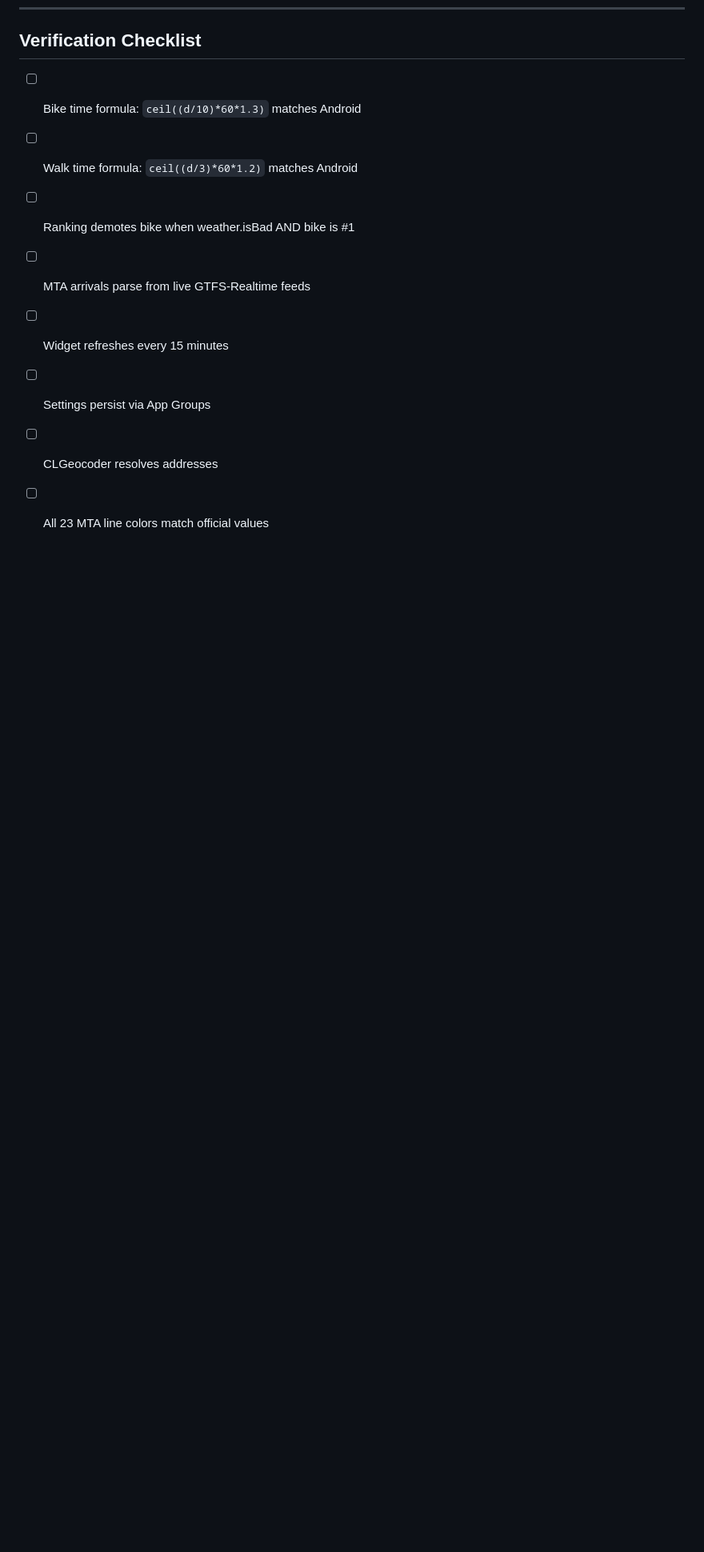
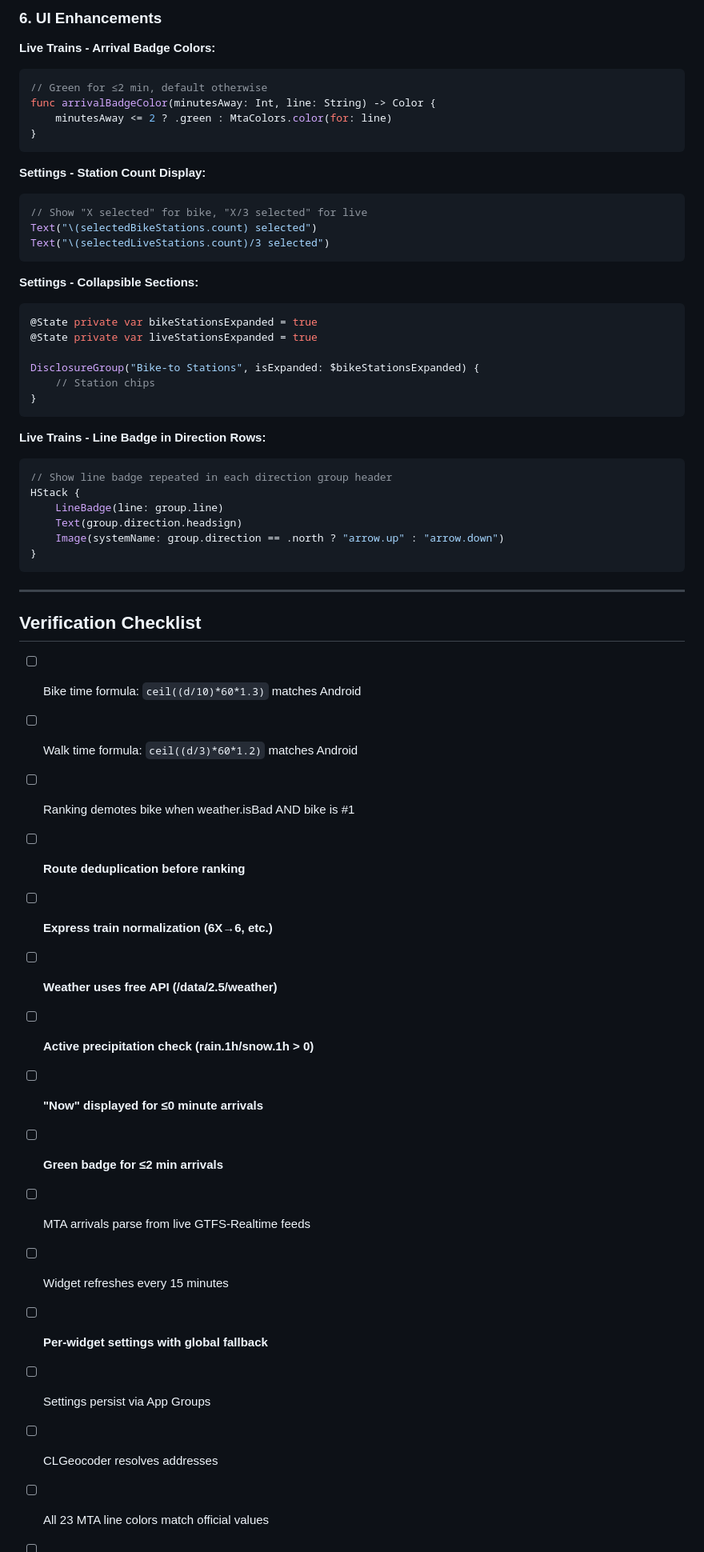
Before and after one commit to youngbinkim0/spoke-express, a Markdown page: docs/plans/2026-01-30-ios-commute-optimizer.md, the part around one of its changes. Shown at 80% size. Drawn GitHub-style; blank space fills up the shorter version.

````diff
--- a/docs/plans/2026-01-30-ios-commute-optimizer.md
+++ b/docs/plans/2026-01-30-ios-commute-optimizer.md
@@ -1875,10 +2012,56 @@ The remaining tasks follow the same TDD pattern for:
+### 6. UI Enhancements
+
+**Live Trains - Arrival Badge Colors:**
+```swift
+// Green for ≤2 min, default otherwise
+func arrivalBadgeColor(minutesAway: Int, line: String) -> Color {
+    minutesAway <= 2 ? .green : MtaColors.color(for: line)
+}
+```
+
+**Settings - Station Count Display:**
+```swift
+// Show "X selected" for bike, "X/3 selected" for live
+Text("\(selectedBikeStations.count) selected")
+Text("\(selectedLiveStations.count)/3 selected")
+```
+
+**Settings - Collapsible Sections:**
+```swift
+@State private var bikeStationsExpanded = true
+@State private var liveStationsExpanded = true
+
+DisclosureGroup("Bike-to Stations", isExpanded: $bikeStationsExpanded) {
+    // Station chips
+}
+```
+
+**Live Trains - Line Badge in Direction Rows:**
+```swift
+// Show line badge repeated in each direction group header
+HStack {
+    LineBadge(line: group.line)
+    Text(group.direction.headsign)
+    Image(systemName: group.direction == .north ? "arrow.up" : "arrow.down")
+}
+```
+
+---
+
 ## Verification Checklist
 
 - [ ] Bike time formula: `ceil((d/10)*60*1.3)` matches Android
 - [ ] Walk time formula: `ceil((d/3)*60*1.2)` matches Android
 - [ ] Ranking demotes bike when weather.isBad AND bike is #1
+- [ ] **Route deduplication before ranking**
+- [ ] **Express train normalization (6X→6, etc.)**
+- [ ] **Weather uses free API (/data/2.5/weather)**
+- [ ] **Active precipitation check (rain.1h/snow.1h > 0)**
+- [ ] **"Now" displayed for ≤0 minute arrivals**
+- [ ] **Green badge for ≤2 min arrivals**
 - [ ] MTA arrivals parse from live GTFS-Realtime feeds
 - [ ] Widget refreshes every 15 minutes
+- [ ] **Per-widget settings with global fallback**
 - [ ] Settings persist via App Groups
 - [ ] CLGeocoder resolves addresses
 - [ ] All 23 MTA line colors match official values
````
Also changed, not shown: other parts of docs/plans/2026-01-30-ios-commute-optimizer.md (+140 -0 lines).
